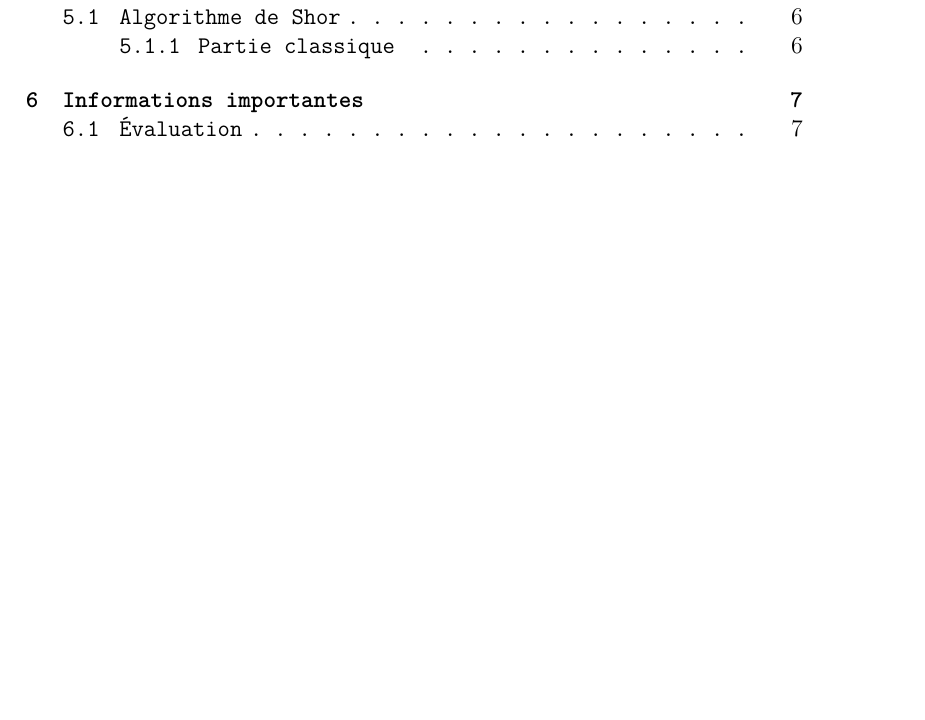
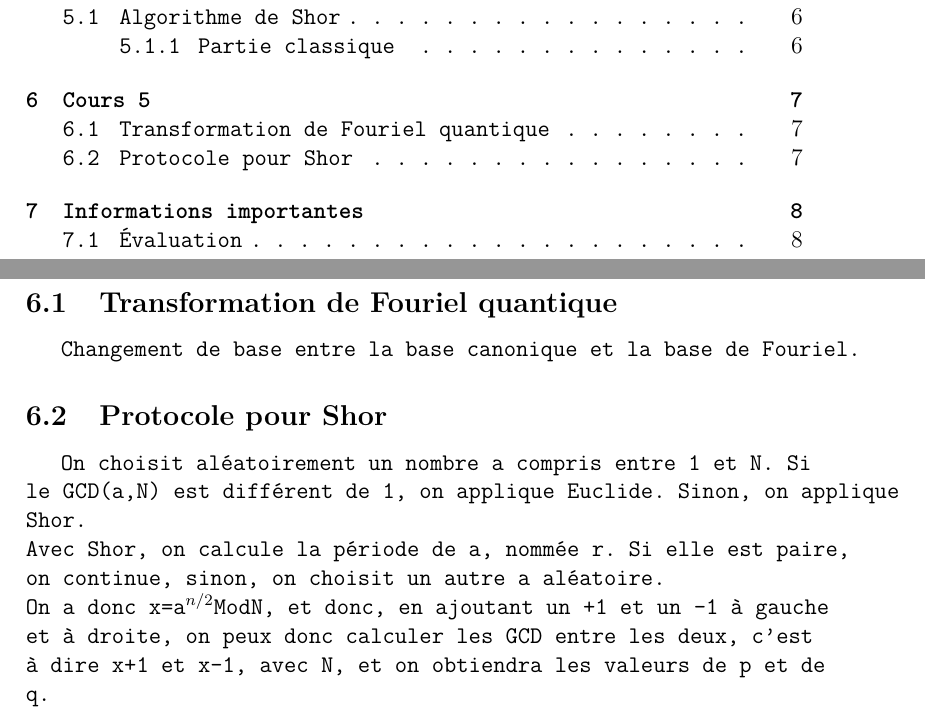
Before and after one commit to FrekiWolfhart/notes_master_semestre2, a LaTeX document (info_calc_quantique/cours/notes_cours.tex, which reads info_calc_quantique/cours/notes/cours5.tex): part of page 1 of 7 before the commit and two parts of pages 1 and 7 of 8 after it, the two joined at a grey line, cut so that both start at the same text, the shorter picture padded with empty space. Compiled offline with pdfLaTeX.

Commit message:
Ajout du cours 5 d'info quantique.

```diff
--- /dev/null
+++ b/info_calc_quantique/cours/notes/cours5.tex
@@ -0,0 +1,10 @@
+\section{Cours 5}
+\subsection{Transformation de Fouriel quantique}
+Changement de base entre la base canonique et la base de Fouriel.
+\subsection{Protocole pour Shor}
+On choisit aléatoirement un nombre a compris entre 1 et N. Si le GCD(a,N) est différent de 1, on applique Euclide.
+Sinon, on applique Shor.\\
+Avec Shor, on calcule la période de a, nommée r. Si elle est paire, on continue, sinon, on choisit un autre a
+aléatoire.\\
+On a donc x=a$^{n/2}$ModN, et donc, en ajoutant un +1 et un -1 à gauche et à droite, on peux donc calculer les GCD entre
+les deux, c'est à dire x+1 et x-1, avec N, et on obtiendra les valeurs de p et de q.
```
Also changed, not shown: info_calc_quantique/cours/notes_cours.tex (+1 -0 lines), info_calc_quantique/cours/notes_cours.pdf.
